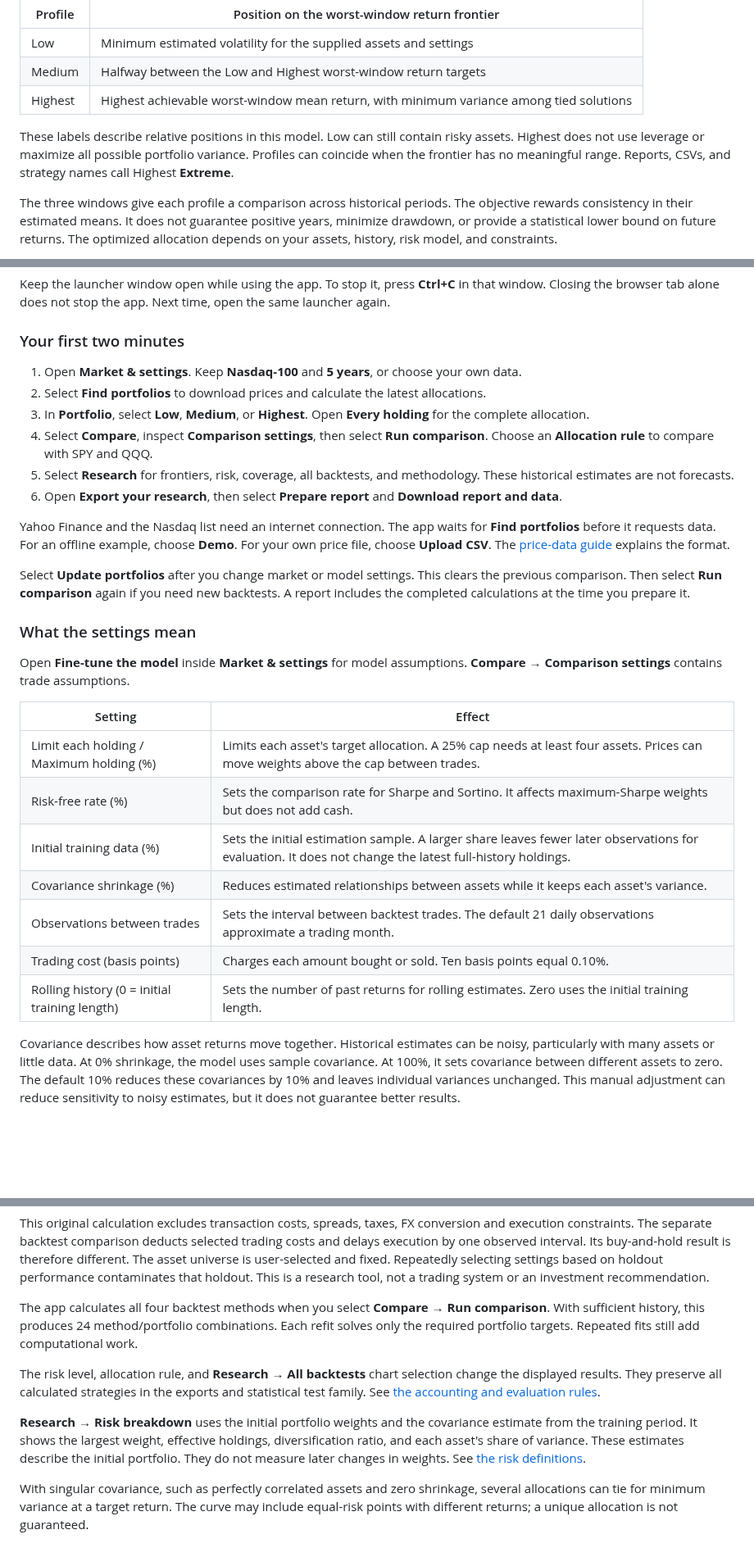
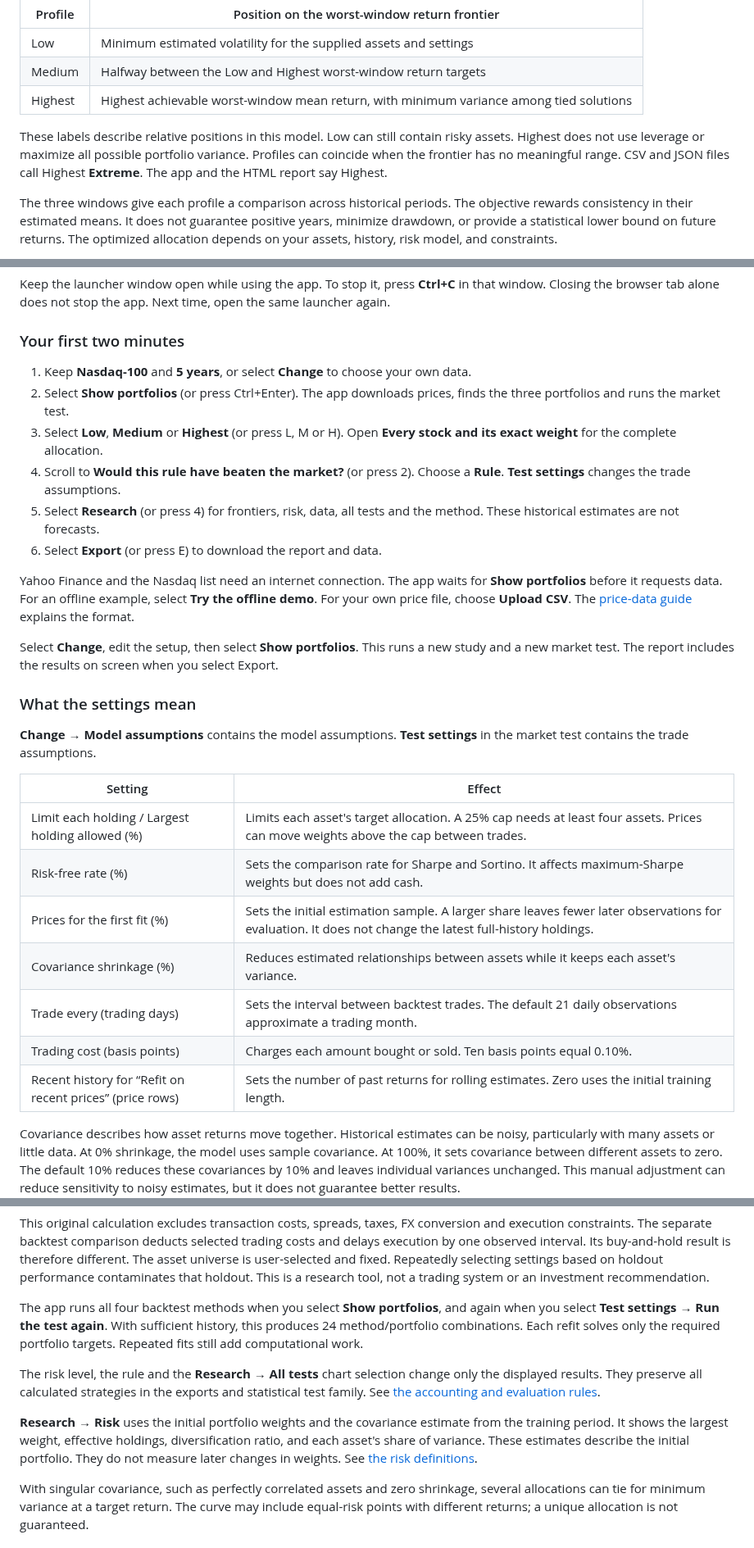
Before and after one commit to sammcentee/efficientfrontier, a Markdown page: README.md, 3 parts joined by grey strips. Shown at 82% size. GitHub-like rendering; blank space fills up the shorter version.

```diff
--- a/README.md
+++ b/README.md
@@ -41,7 +41,7 @@ The latest model uses all supplied prices through the last available date. It ne
 | Medium | Halfway between the Low and Highest worst-window return targets |
 | Highest | Highest achievable worst-window mean return, with minimum variance among tied solutions |
 
-These labels describe relative positions in this model. Low can still contain risky assets. Highest does not use leverage or maximize all possible portfolio variance. Profiles can coincide when the frontier has no meaningful range. Reports, CSVs, and strategy names call Highest **Extreme**.
+These labels describe relative positions in this model. Low can still contain risky assets. Highest does not use leverage or maximize all possible portfolio variance. Profiles can coincide when the frontier has no meaningful range. CSV and JSON files call Highest **Extreme**. The app and the HTML report say Highest.
 
 The three windows give each profile a comparison across historical periods. The objective rewards consistency in their estimated means. It does not guarantee positive years, minimize drawdown, or provide a statistical lower bound on future returns. The optimized allocation depends on your assets, history, risk model, and constraints.
 
@@ -87,30 +87,30 @@ Keep the launcher window open while using the app. To stop it, press **Ctrl+C**
 
 ### Your first two minutes
 
-1. Open **Market & settings**. Keep **Nasdaq-100** and **5 years**, or choose your own data.
-2. Select **Find portfolios** to download prices and calculate the latest allocations.
-3. In **Portfolio**, select **Low**, **Medium**, or **Highest**. Open **Every holding** for the complete allocation.
-4. Select **Compare**, inspect **Comparison settings**, then select **Run comparison**. Choose an **Allocation rule** to compare with SPY and QQQ.
-5. Select **Research** for frontiers, risk, coverage, all backtests, and methodology. These historical estimates are not forecasts.
-6. Open **Export your research**, then select **Prepare report** and **Download report and data**.
+1. Keep **Nasdaq-100** and **5 years**, or select **Change** to choose your own data.
+2. Select **Show portfolios** (or press Ctrl+Enter). The app downloads prices, finds the three portfolios and runs the market test.
+3. Select **Low**, **Medium** or **Highest** (or press L, M or H). Open **Every stock and its exact weight** for the complete allocation.
+4. Scroll to **Would this rule have beaten the market?** (or press 2). Choose a **Rule**. **Test settings** changes the trade assumptions.
+5. Select **Research** (or press 4) for frontiers, risk, data, all tests and the method. These historical estimates are not forecasts.
+6. Select **Export** (or press E) to download the report and data.
 
-Yahoo Finance and the Nasdaq list need an internet connection. The app waits for **Find portfolios** before it requests data. For an offline example, choose **Demo**. For your own price file, choose **Upload CSV**. The [price-data guide](#price-data) explains the format.
+Yahoo Finance and the Nasdaq list need an internet connection. The app waits for **Show portfolios** before it requests data. For an offline example, select **Try the offline demo**. For your own price file, choose **Upload CSV**. The [price-data guide](#price-data) explains the format.
 
-Select **Update portfolios** after you change market or model settings. This clears the previous comparison. Then select **Run comparison** again if you need new backtests. A report includes the completed calculations at the time you prepare it.
+Select **Change**, edit the setup, then select **Show portfolios**. This runs a new study and a new market test. The report includes the results on screen when you select Export.
 
 ### What the settings mean
 
-Open **Fine-tune the model** inside **Market & settings** for model assumptions. **Compare → Comparison settings** contains trade assumptions.
+**Change → Model assumptions** contains the model assumptions. **Test settings** in the market test contains the trade assumptions.
 
 | Setting | Effect |
 | --- | --- |
-| Limit each holding / Maximum holding (%) | Limits each asset's target allocation. A 25% cap needs at least four assets. Prices can move weights above the cap between trades. |
+| Limit each holding / Largest holding allowed (%) | Limits each asset's target allocation. A 25% cap needs at least four assets. Prices can move weights above the cap between trades. |
 | Risk-free rate (%) | Sets the comparison rate for Sharpe and Sortino. It affects maximum-Sharpe weights but does not add cash. |
-| Initial training data (%) | Sets the initial estimation sample. A larger share leaves fewer later observations for evaluation. It does not change the latest full-history holdings. |
+| Prices for the first fit (%) | Sets the initial estimation sample. A larger share leaves fewer later observations for evaluation. It does not change the latest full-history holdings. |
 | Covariance shrinkage (%) | Reduces estimated relationships between assets while it keeps each asset's variance. |
-| Observations between trades | Sets the interval between backtest trades. The default 21 daily observations approximate a trading month. |
+| Trade every (trading days) | Sets the interval between backtest trades. The default 21 daily observations approximate a trading month. |
 | Trading cost (basis points) | Charges each amount bought or sold. Ten basis points equal 0.10%. |
-| Rolling history (0 = initial training length) | Sets the number of past returns for rolling estimates. Zero uses the initial training length. |
+| Recent history for “Refit on recent prices” (price rows) | Sets the number of past returns for rolling estimates. Zero uses the initial training length. |
 
 Covariance describes how asset returns move together. Historical estimates can be noisy, particularly with many assets or little data. At 0% shrinkage, the model uses sample covariance. At 100%, it sets covariance between different assets to zero. The default 10% reduces these covariances by 10% and leaves individual variances unchanged. This manual adjustment can reduce sensitivity to noisy estimates, but it does not guarantee better results.
 
@@ -274,11 +274,11 @@ The original holdout's weight cap applies when positions are established. Weight
 
 This original calculation excludes transaction costs, spreads, taxes, FX conversion and execution constraints. The separate backtest comparison deducts selected trading costs and delays execution by one observed interval. Its buy-and-hold result is therefore different. The asset universe is user-selected and fixed. Repeatedly selecting settings based on holdout performance contaminates that holdout. This is a research tool, not a trading system or an investment recommendation.
 
-The app calculates all four backtest methods when you select **Compare → Run comparison**. With sufficient history, this produces 24 method/portfolio combinations. Each refit solves only the required portfolio targets. Repeated fits still add computational work.
+The app runs all four backtest methods when you select **Show portfolios**, and again when you select **Test settings → Run the test again**. With sufficient history, this produces 24 method/portfolio combinations. Each refit solves only the required portfolio targets. Repeated fits still add computational work.
 
-The risk level, allocation rule, and **Research → All backtests** chart selection change the displayed results. They preserve all calculated strategies in the exports and statistical test family. See [the accounting and evaluation rules](docs/BACKTESTING.md).
+The risk level, the rule and the **Research → All tests** chart selection change only the displayed results. They preserve all calculated strategies in the exports and statistical test family. See [the accounting and evaluation rules](docs/BACKTESTING.md).
 
-**Research → Risk breakdown** uses the initial portfolio weights and the covariance estimate from the training period. It shows the largest weight, effective holdings, diversification ratio, and each asset's share of variance. These estimates describe the initial portfolio. They do not measure later changes in weights. See [the risk definitions](docs/BACKTESTING.md#portfolio-risk-and-diversification).
+**Research → Risk** uses the initial portfolio weights and the covariance estimate from the training period. It shows the largest weight, effective holdings, diversification ratio, and each asset's share of variance. These estimates describe the initial portfolio. They do not measure later changes in weights. See [the risk definitions](docs/BACKTESTING.md#portfolio-risk-and-diversification).
 
 With singular covariance, such as perfectly correlated assets and zero shrinkage, several allocations can tie for minimum variance at a target return. The curve may include equal-risk points with different returns; a unique allocation is not guaranteed.
 
```
Also changed, not shown: other parts of README.md (+5 -5 lines), docs/BACKTESTING.md (+5 -5 lines), docs/BENCHMARKS.md (+7 -7 lines), docs/images/portfolio-lab.png, 3 other files.
